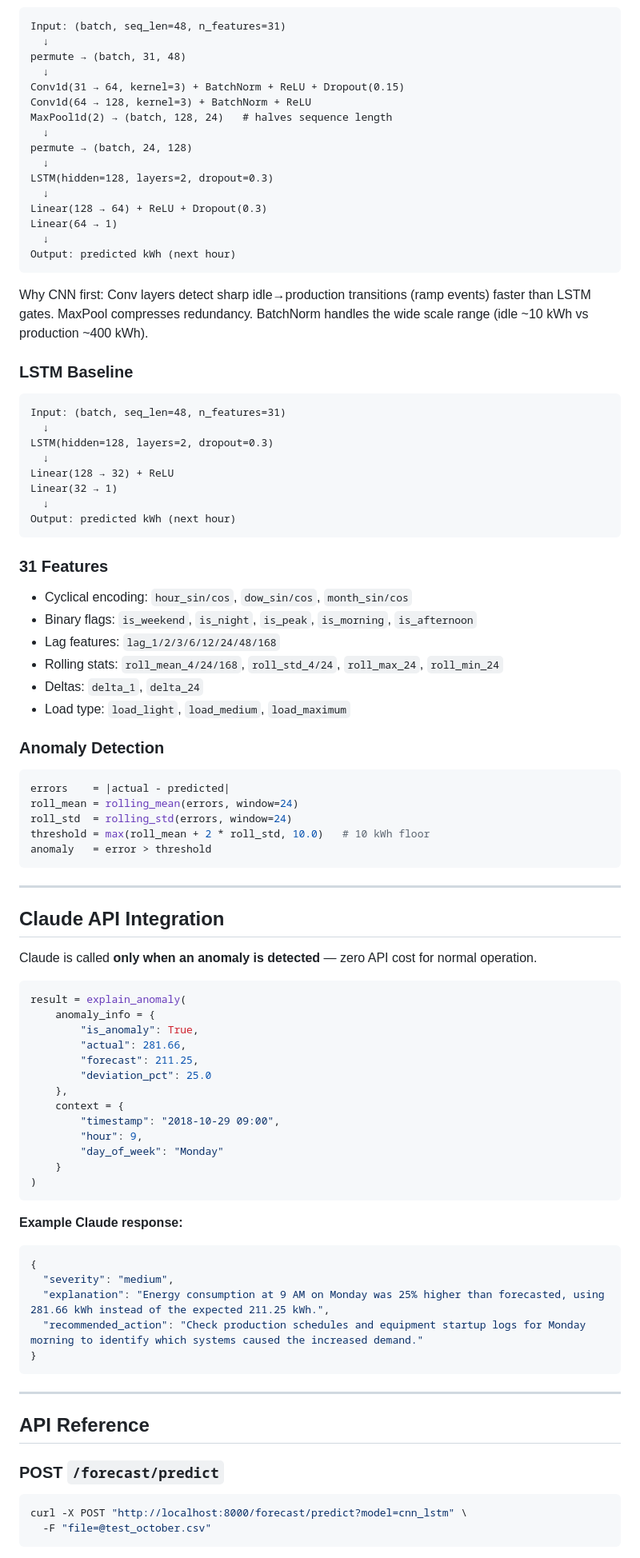
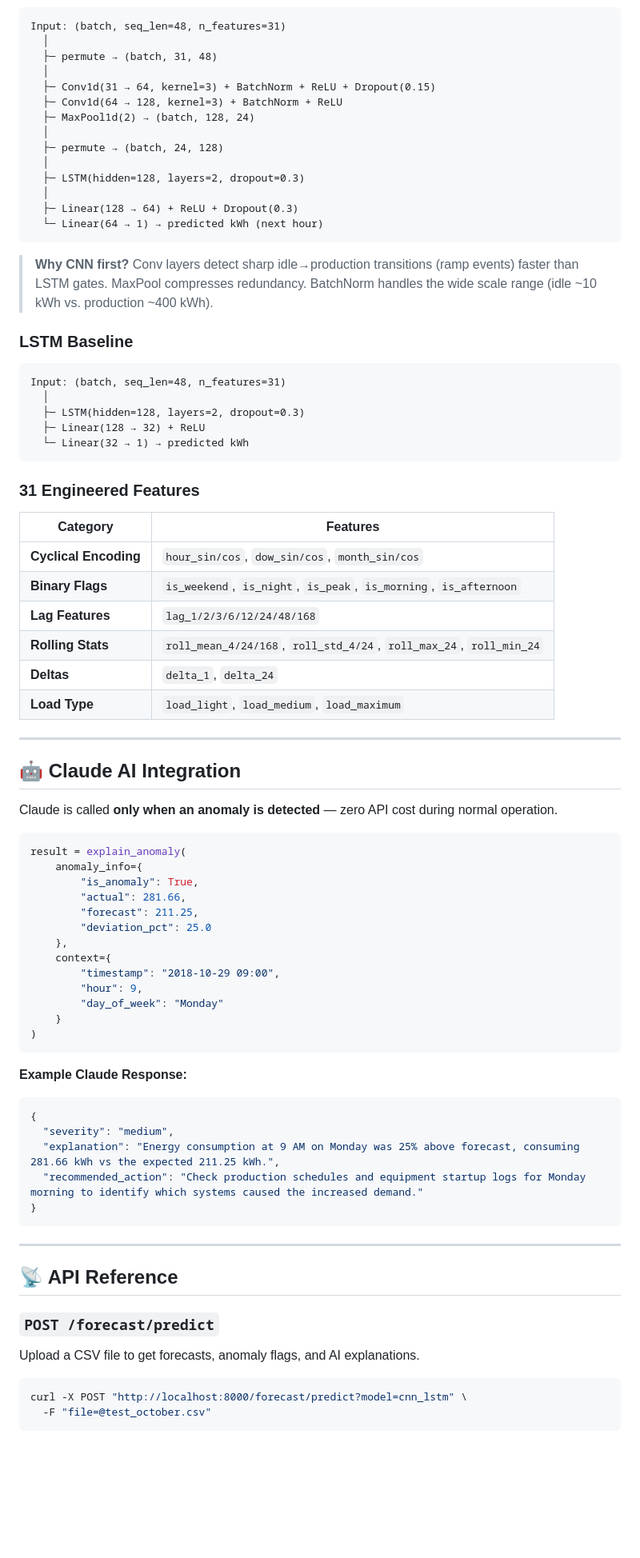
Before and after one commit to Rothvichea/demand-forecast-ai, a Markdown page: README.md, the part around one of its changes. Shown at 80% size. Rendered like a GitHub page; blank space fills up the shorter version.

Commit message:
docs: redesign README with badges and improved layout

````diff
--- a/README.md
+++ b/README.md
@@ -148,72 +187,59 @@ xdg-open dashboard/index.html
 
 ```
 Input: (batch, seq_len=48, n_features=31)
-  ↓
-permute → (batch, 31, 48)
-  ↓
-Conv1d(31 → 64, kernel=3) + BatchNorm + ReLU + Dropout(0.15)
-Conv1d(64 → 128, kernel=3) + BatchNorm + ReLU
-MaxPool1d(2) → (batch, 128, 24)   # halves sequence length
-  ↓
-permute → (batch, 24, 128)
-  ↓
-LSTM(hidden=128, layers=2, dropout=0.3)
-  ↓
-Linear(128 → 64) + ReLU + Dropout(0.3)
-Linear(64 → 1)
-  ↓
-Output: predicted kWh (next hour)
+  │
+  ├─ permute → (batch, 31, 48)
+  │
+  ├─ Conv1d(31 → 64, kernel=3) + BatchNorm + ReLU + Dropout(0.15)
+  ├─ Conv1d(64 → 128, kernel=3) + BatchNorm + ReLU
+  ├─ MaxPool1d(2) → (batch, 128, 24)
+  │
+  ├─ permute → (batch, 24, 128)
+  │
+  ├─ LSTM(hidden=128, layers=2, dropout=0.3)
+  │
+  ├─ Linear(128 → 64) + ReLU + Dropout(0.3)
+  └─ Linear(64 → 1) → predicted kWh (next hour)
 ```
 
-Why CNN first: Conv layers detect sharp idle→production transitions (ramp events) faster than LSTM gates. MaxPool compresses redundancy. BatchNorm handles the wide scale range (idle ~10 kWh vs production ~400 kWh).
+> **Why CNN first?** Conv layers detect sharp idle→production transitions (ramp events) faster than LSTM gates. MaxPool compresses redundancy. BatchNorm handles the wide scale range (idle ~10 kWh vs. production ~400 kWh).
 
 ### LSTM Baseline
 
 ```
 Input: (batch, seq_len=48, n_features=31)
-  ↓
-LSTM(hidden=128, layers=2, dropout=0.3)
-  ↓
-Linear(128 → 32) + ReLU
-Linear(32 → 1)
-  ↓
-Output: predicted kWh (next hour)
+  │
+  ├─ LSTM(hidden=128, layers=2, dropout=0.3)
+  ├─ Linear(128 → 32) + ReLU
+  └─ Linear(32 → 1) → predicted kWh
 ```
 
-### 31 Features
+### 31 Engineered Features
 
-- Cyclical encoding: `hour_sin/cos`, `dow_sin/cos`, `month_sin/cos`
-- Binary flags: `is_weekend`, `is_night`, `is_peak`, `is_morning`, `is_afternoon`
-- Lag features: `lag_1/2/3/6/12/24/48/168`
-- Rolling stats: `roll_mean_4/24/168`, `roll_std_4/24`, `roll_max_24`, `roll_min_24`
-- Deltas: `delta_1`, `delta_24`
-- Load type: `load_light`, `load_medium`, `load_maximum`
-
-### Anomaly Detection
-
-```python
-errors    = |actual - predicted|
-roll_mean = rolling_mean(errors, window=24)
-roll_std  = rolling_std(errors, window=24)
-threshold = max(roll_mean + 2 * roll_std, 10.0)   # 10 kWh floor
-anomaly   = error > threshold
-```
+| Category | Features |
+|----------|----------|
+| **Cyclical Encoding** | `hour_sin/cos`, `dow_sin/cos`, `month_sin/cos` |
+| **Binary Flags** | `is_weekend`, `is_night`, `is_peak`, `is_morning`, `is_afternoon` |
+| **Lag Features** | `lag_1/2/3/6/12/24/48/168` |
+| **Rolling Stats** | `roll_mean_4/24/168`, `roll_std_4/24`, `roll_max_24`, `roll_min_24` |
+| **Deltas** | `delta_1`, `delta_24` |
+| **Load Type** | `load_light`, `load_medium`, `load_maximum` |
 
 ---
 
-## Claude API Integration
+## 🤖 Claude AI Integration
 
-Claude is called **only when an anomaly is detected** — zero API cost for normal operation.
+Claude is called **only when an anomaly is detected** — zero API cost during normal operation.
 
 ```python
 result = explain_anomaly(
-    anomaly_info = {
+    anomaly_info={
         "is_anomaly": True,
         "actual": 281.66,
         "forecast": 211.25,
         "deviation_pct": 25.0
     },
-    context = {
+    context={
         "timestamp": "2018-10-29 09:00",
         "hour": 9,
         "day_of_week": "Monday"
@@ -221,20 +247,23 @@ result = explain_anomaly(
 )
 ```
 
-**Example Claude response:**
+**Example Claude Response:**
+
 ```json
 {
   "severity": "medium",
-  "explanation": "Energy consumption at 9 AM on Monday was 25% higher than forecasted, using 281.66 kWh instead of the expected 211.25 kWh.",
+  "explanation": "Energy consumption at 9 AM on Monday was 25% above forecast, consuming 281.66 kWh vs the expected 211.25 kWh.",
   "recommended_action": "Check production schedules and equipment startup logs for Monday morning to identify which systems caused the increased demand."
 }
 ```
 
 ---
 
-## API Reference
+## 📡 API Reference
 
-### POST `/forecast/predict`
+### `POST /forecast/predict`
+
+Upload a CSV file to get forecasts, anomaly flags, and AI explanations.
 
 ```bash
 curl -X POST "http://localhost:8000/forecast/predict?model=cnn_lstm" \
````
Also changed, not shown: other parts of README.md (+144 -79 lines).
